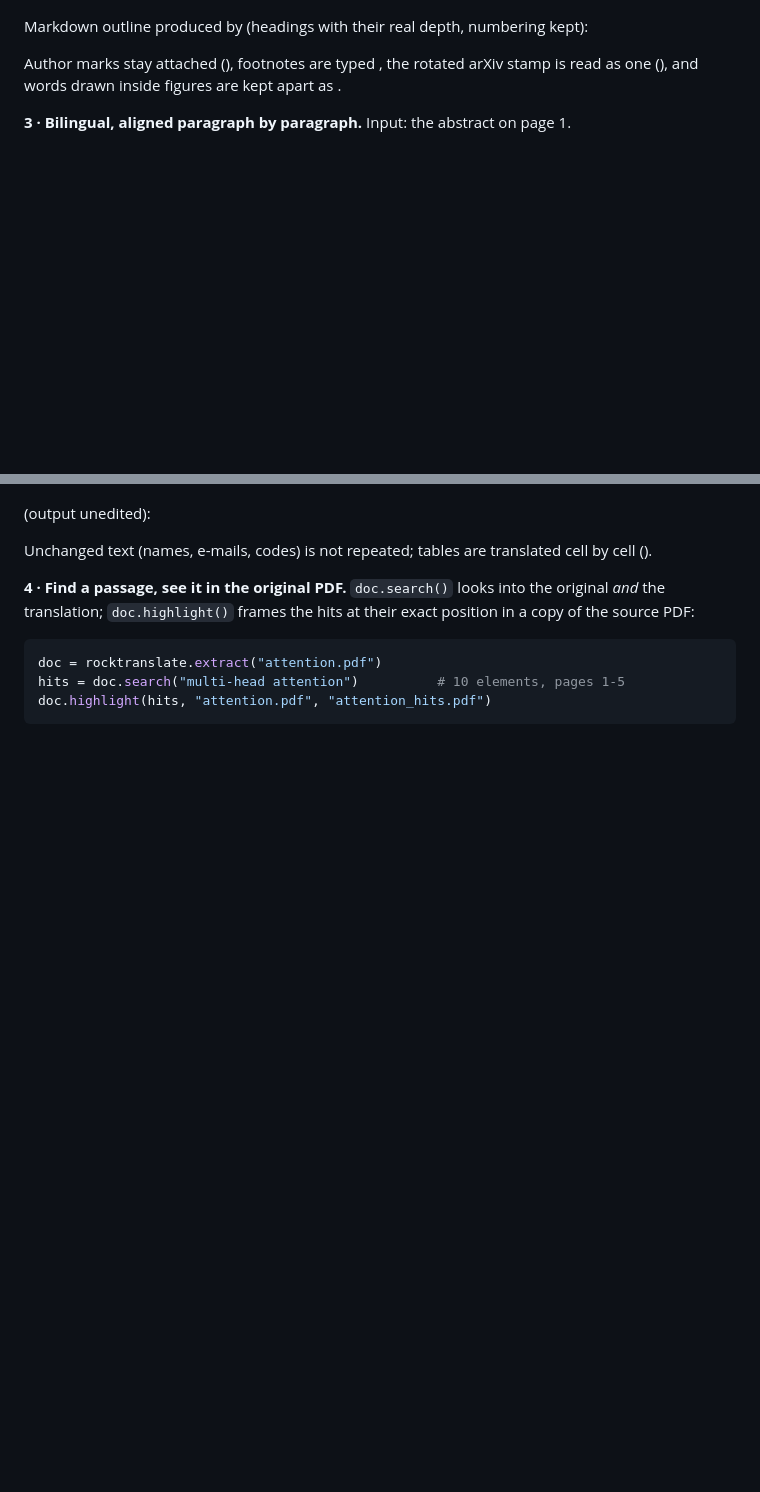
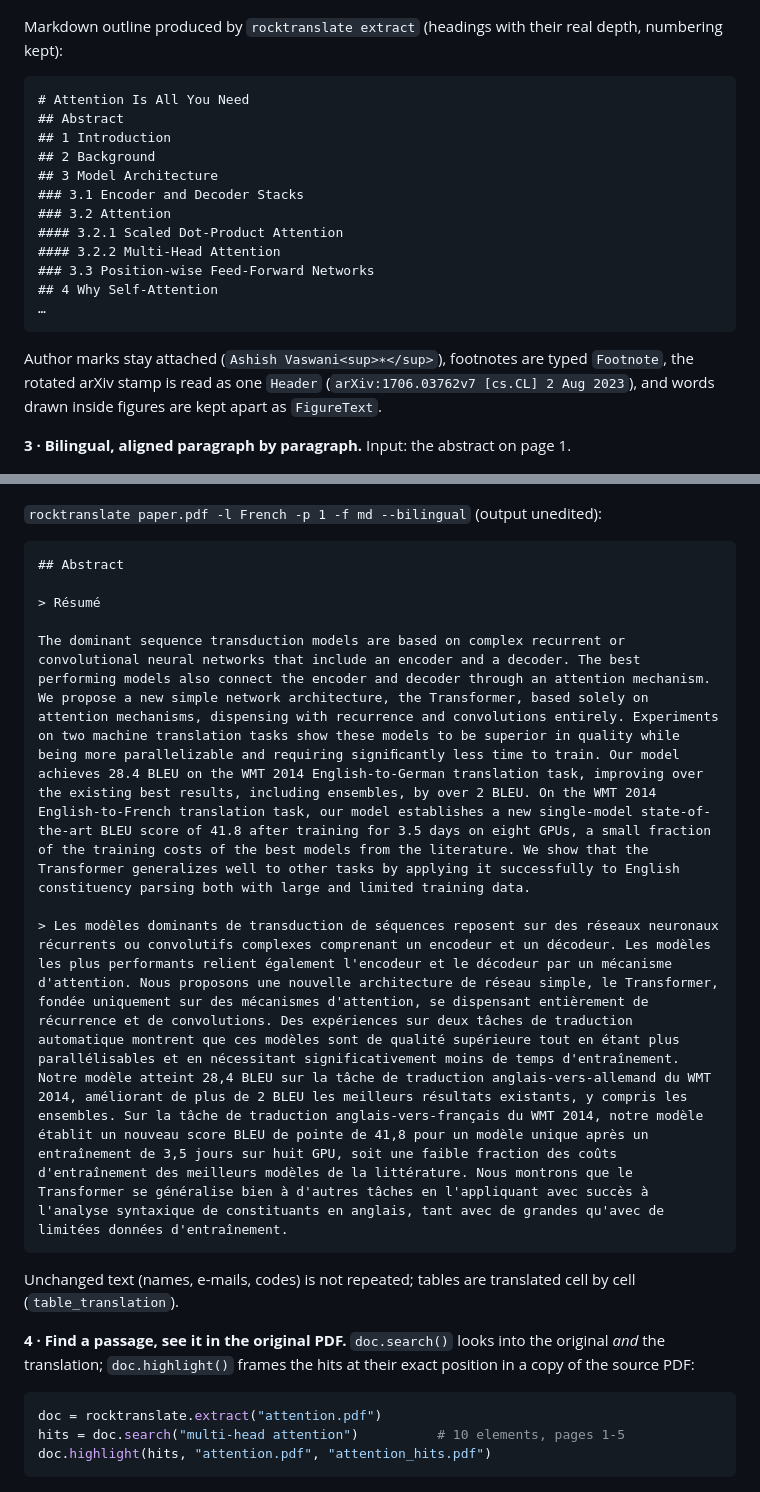
Before and after one commit to PerfectWin7777/RockTranslate, a Markdown page: README.md, 2 parts joined by grey strips. Rendered like a GitHub page; blank space fills up the shorter version.

Commit message:
README: restore showcase parts 2 and 3 (shell quoting had removed the code spans)

````diff
--- a/README.md
+++ b/README.md
@@ -279,21 +279,42 @@ RockTranslate also turns a PDF into **typed, positioned elements** — the schem
 
 <p align="center"><img src="docs/assets/site_headings_input.png" alt="Page 3 of the paper with sections 3.1 and 3.2" width="75%"></p>
 
-Markdown outline produced by  (headings with their real depth, numbering kept):
+Markdown outline produced by `rocktranslate extract` (headings with their real depth, numbering kept):
 
+```markdown
+# Attention Is All You Need
+## Abstract
+## 1 Introduction
+## 2 Background
+## 3 Model Architecture
+### 3.1 Encoder and Decoder Stacks
+### 3.2 Attention
+#### 3.2.1 Scaled Dot-Product Attention
+#### 3.2.2 Multi-Head Attention
+### 3.3 Position-wise Feed-Forward Networks
+## 4 Why Self-Attention
+…
+```
 
-
-Author marks stay attached (), footnotes are typed , the rotated arXiv stamp is read as one  (), and words drawn inside figures are kept apart as .
+Author marks stay attached (`Ashish Vaswani<sup>∗</sup>`), footnotes are typed `Footnote`, the rotated arXiv stamp is read as one `Header` (`arXiv:1706.03762v7 [cs.CL] 2 Aug 2023`), and words drawn inside figures are kept apart as `FigureText`.
 
 **3 · Bilingual, aligned paragraph by paragraph.** Input: the abstract on page 1.
 
 <p align="center"><img src="docs/assets/site_abstract_input.png" alt="Abstract of the paper in English" width="75%"></p>
 
- (output unedited):
+`rocktranslate paper.pdf -l French -p 1 -f md --bilingual` (output unedited):
 
+```markdown
+## Abstract
 
+> Résumé
 
-Unchanged text (names, e-mails, codes) is not repeated; tables are translated cell by cell ().
+The dominant sequence transduction models are based on complex recurrent or convolutional neural networks that include an encoder and a decoder. The best performing models also connect the encoder and decoder through an attention mechanism. We propose a new simple network architecture, the Transformer, based solely on attention mechanisms, dispensing with recurrence and convolutions entirely. Experiments on two machine translation tasks show these models to be superior in quality while being more parallelizable and requiring signiﬁcantly less time to train. Our model achieves 28.4 BLEU on the WMT 2014 English-to-German translation task, improving over the existing best results, including ensembles, by over 2 BLEU. On the WMT 2014 English-to-French translation task, our model establishes a new single-model state-of-the-art BLEU score of 41.8 after training for 3.5 days on eight GPUs, a small fraction of the training costs of the best models from the literature. We show that the Transformer generalizes well to other tasks by applying it successfully to English constituency parsing both with large and limited training data.
+
+> Les modèles dominants de transduction de séquences reposent sur des réseaux neuronaux récurrents ou convolutifs complexes comprenant un encodeur et un décodeur. Les modèles les plus performants relient également l'encodeur et le décodeur par un mécanisme d'attention. Nous proposons une nouvelle architecture de réseau simple, le Transformer, fondée uniquement sur des mécanismes d'attention, se dispensant entièrement de récurrence et de convolutions. Des expériences sur deux tâches de traduction automatique montrent que ces modèles sont de qualité supérieure tout en étant plus parallélisables et en nécessitant significativement moins de temps d'entraînement. Notre modèle atteint 28,4 BLEU sur la tâche de traduction anglais-vers-allemand du WMT 2014, améliorant de plus de 2 BLEU les meilleurs résultats existants, y compris les ensembles. Sur la tâche de traduction anglais-vers-français du WMT 2014, notre modèle établit un nouveau score BLEU de pointe de 41,8 pour un modèle unique après un entraînement de 3,5 jours sur huit GPU, soit une faible fraction des coûts d'entraînement des meilleurs modèles de la littérature. Nous montrons que le Transformer se généralise bien à d'autres tâches en l'appliquant avec succès à l'analyse syntaxique de constituants en anglais, tant avec de grandes qu'avec de limitées données d'entraînement.
+```
+
+Unchanged text (names, e-mails, codes) is not repeated; tables are translated cell by cell (`table_translation`).
 
 **4 · Find a passage, see it in the original PDF.** `doc.search()` looks into the original *and* the translation; `doc.highlight()` frames the hits at their exact position in a copy of the source PDF:
 
````
